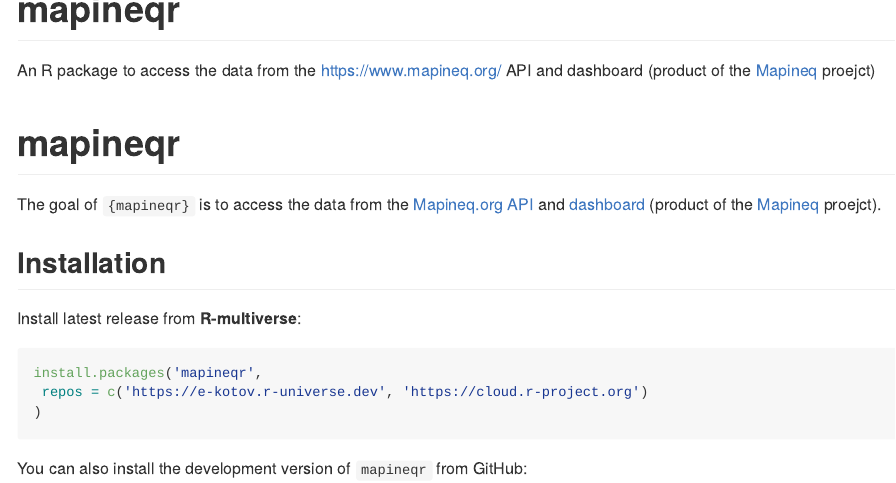
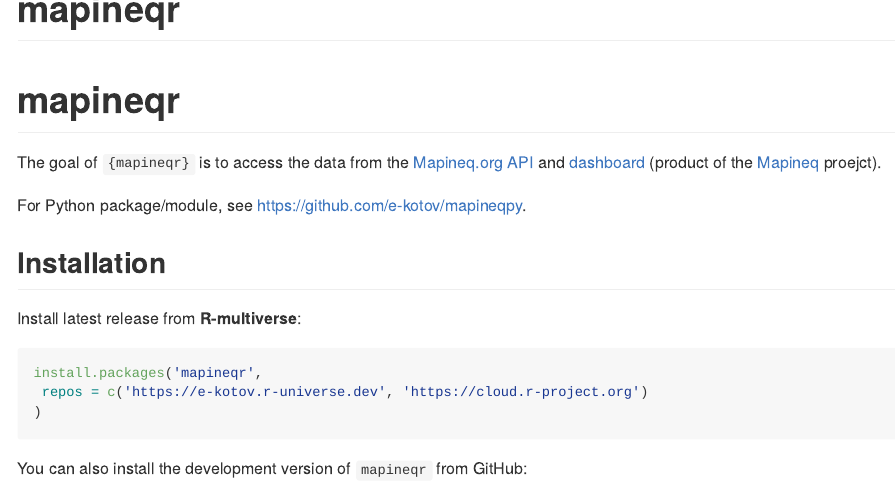
Before and after one commit to e-kotov/mapineqr, a Quarto document (README.qmd): the page in a window 1100 px wide, from its top. The pictures show the output file README.md that the author committed with the source, drawn offline in the style of GitHub; long lines of code are wrapped; badge pictures from the web are left out.

Commit message:
add link to mapineqpy

```diff
--- a/README.qmd
+++ b/README.qmd
@@ -6,11 +6,6 @@
   warning: false
 eval: false
 ---
-
-<!-- README.md is generated from README.Rmd. Please edit that file -->
-
-An R package to access the data from the [https://www.mapineq.org/](https://www.mapineq.org/) API and dashboard (product of the [Mapineq](https://mapineq.eu/) proejct)
-
 
 # mapineqr
 
@@ -21,6 +16,8 @@
 <!-- badges: end -->
 
 The goal of `{mapineqr}` is to access the data from the [Mapineq.org API](https://www.mapineq.org/data-users/) and [dashboard](https://dashboard.mapineq.org/datacatalogue) (product of the [Mapineq](https://mapineq.eu/) proejct).
+
+For Python package/module, see [https://github.com/e-kotov/mapineqpy](https://github.com/e-kotov/mapineqpy).
 
 ## Installation
 
```
Also changed, not shown: README.md.
